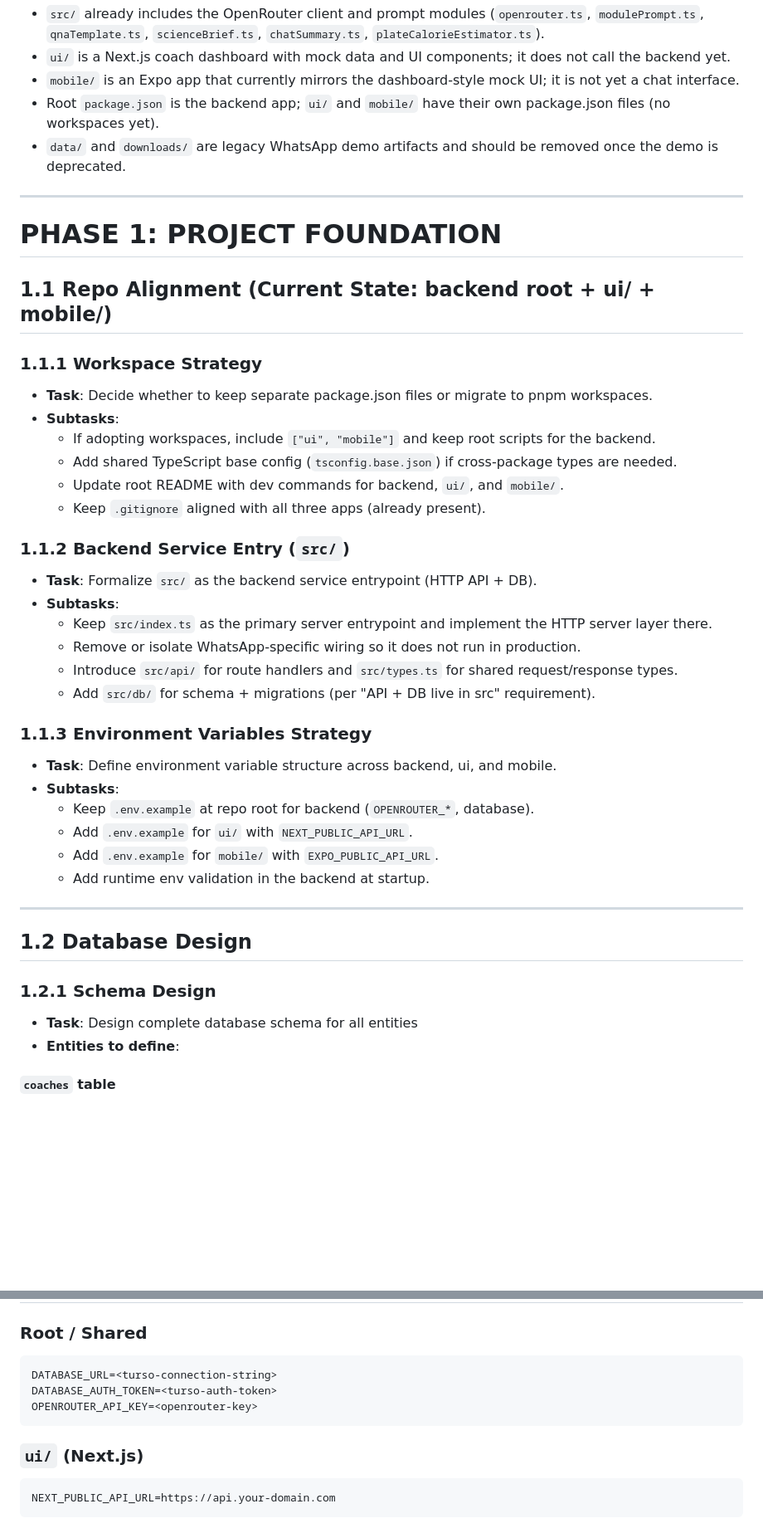
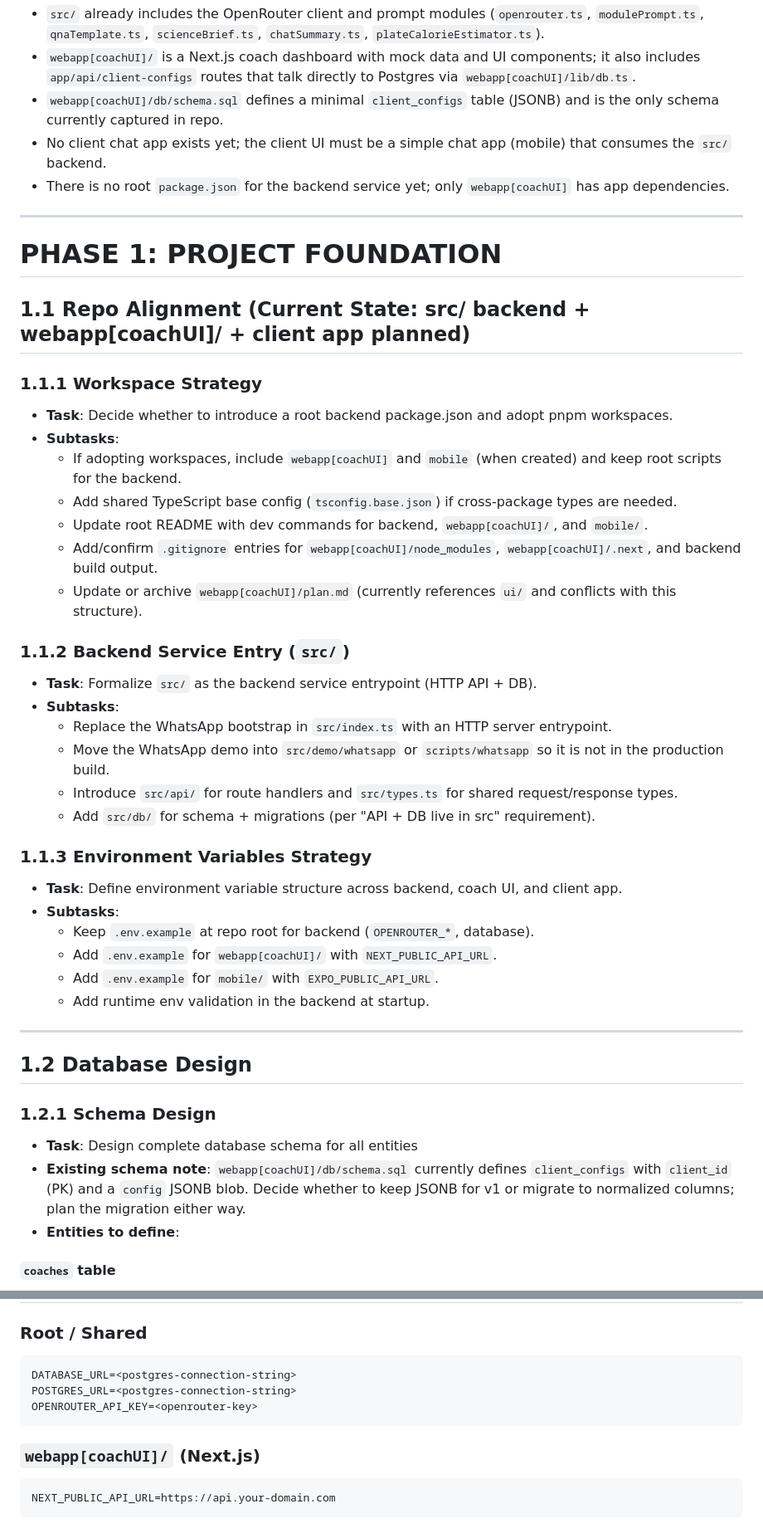
Before and after one commit to pranay5255/FalseGrip-Core, a Markdown page: falsegrip-v1-prd.md, 2 parts joined by grey strips. Shown at 83% size. Drawn GitHub-style; blank space fills up the shorter version.

````diff
--- a/falsegrip-v1-prd.md
+++ b/falsegrip-v1-prd.md
@@ -84,36 +84,37 @@ falsegrip/
 - `src/` already includes the OpenRouter client and prompt modules (`openrouter.ts`, `modulePrompt.ts`, `qnaTemplate.ts`, `scienceBrief.ts`, `chatSummary.ts`, `plateCalorieEstimator.ts`).
-- `ui/` is a Next.js coach dashboard with mock data and UI components; it does not call the backend yet.
-- `mobile/` is an Expo app that currently mirrors the dashboard-style mock UI; it is not yet a chat interface.
-- Root `package.json` is the backend app; `ui/` and `mobile/` have their own package.json files (no workspaces yet).
-- `data/` and `downloads/` are legacy WhatsApp demo artifacts and should be removed once the demo is deprecated.
+- `webapp[coachUI]/` is a Next.js coach dashboard with mock data and UI components; it also includes `app/api/client-configs` routes that talk directly to Postgres via `webapp[coachUI]/lib/db.ts`.
+- `webapp[coachUI]/db/schema.sql` defines a minimal `client_configs` table (JSONB) and is the only schema currently captured in repo.
+- No client chat app exists yet; the client UI must be a simple chat app (mobile) that consumes the `src/` backend.
+- There is no root `package.json` for the backend service yet; only `webapp[coachUI]` has app dependencies.
 
 ---
 
 # PHASE 1: PROJECT FOUNDATION
 
-## 1.1 Repo Alignment (Current State: backend root + ui/ + mobile/)
+## 1.1 Repo Alignment (Current State: src/ backend + webapp[coachUI]/ + client app planned)
 
 ### 1.1.1 Workspace Strategy
-- **Task**: Decide whether to keep separate package.json files or migrate to pnpm workspaces.
+- **Task**: Decide whether to introduce a root backend package.json and adopt pnpm workspaces.
 - **Subtasks**:
-  - If adopting workspaces, include `["ui", "mobile"]` and keep root scripts for the backend.
+  - If adopting workspaces, include `webapp[coachUI]` and `mobile` (when created) and keep root scripts for the backend.
   - Add shared TypeScript base config (`tsconfig.base.json`) if cross-package types are needed.
-  - Update root README with dev commands for backend, `ui/`, and `mobile/`.
-  - Keep `.gitignore` aligned with all three apps (already present).
+  - Update root README with dev commands for backend, `webapp[coachUI]/`, and `mobile/`.
+  - Add/confirm `.gitignore` entries for `webapp[coachUI]/node_modules`, `webapp[coachUI]/.next`, and backend build output.
+  - Update or archive `webapp[coachUI]/plan.md` (currently references `ui/` and conflicts with this structure).
 
 ### 1.1.2 Backend Service Entry (`src/`)
 - **Task**: Formalize `src/` as the backend service entrypoint (HTTP API + DB).
 - **Subtasks**:
-  - Keep `src/index.ts` as the primary server entrypoint and implement the HTTP server layer there.
-  - Remove or isolate WhatsApp-specific wiring so it does not run in production.
+  - Replace the WhatsApp bootstrap in `src/index.ts` with an HTTP server entrypoint.
+  - Move the WhatsApp demo into `src/demo/whatsapp` or `scripts/whatsapp` so it is not in the production build.
   - Introduce `src/api/` for route handlers and `src/types.ts` for shared request/response types.
   - Add `src/db/` for schema + migrations (per "API + DB live in src" requirement).
 
 ### 1.1.3 Environment Variables Strategy
-- **Task**: Define environment variable structure across backend, ui, and mobile.
+- **Task**: Define environment variable structure across backend, coach UI, and client app.
 - **Subtasks**:
   - Keep `.env.example` at repo root for backend (`OPENROUTER_*`, database).
-  - Add `.env.example` for `ui/` with `NEXT_PUBLIC_API_URL`.
+  - Add `.env.example` for `webapp[coachUI]/` with `NEXT_PUBLIC_API_URL`.
   - Add `.env.example` for `mobile/` with `EXPO_PUBLIC_API_URL`.
   - Add runtime env validation in the backend at startup.
 
@@ -123,6 +124,7 @@ falsegrip/
 
 ### 1.2.1 Schema Design
 - **Task**: Design complete database schema for all entities
+- **Existing schema note**: `webapp[coachUI]/db/schema.sql` currently defines `client_configs` with `client_id` (PK) and a `config` JSONB blob. Decide whether to keep JSONB for v1 or migrate to normalized columns; plan the migration either way.
 - **Entities to define**:
 
 #### `coaches` table
@@ -1203,12 +1210,12 @@ Current state: `mobile/` exists but mirrors the dashboard mock UI. Replace it wi
 
 ### Root / Shared
 ```
-DATABASE_URL=<turso-connection-string>
-DATABASE_AUTH_TOKEN=<turso-auth-token>
+DATABASE_URL=<postgres-connection-string>
+POSTGRES_URL=<postgres-connection-string>
 OPENROUTER_API_KEY=<openrouter-key>
 ```
 
-### `ui/` (Next.js)
+### `webapp[coachUI]/` (Next.js)
 ```
 NEXT_PUBLIC_API_URL=https://api.your-domain.com
 ```
````
Also changed, not shown: other parts of falsegrip-v1-prd.md (+45 -40 lines).
